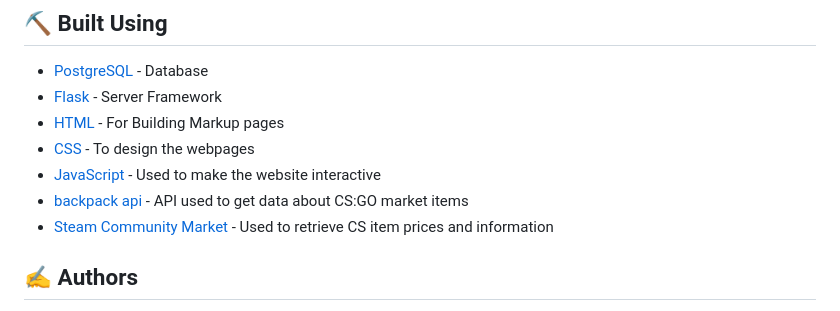
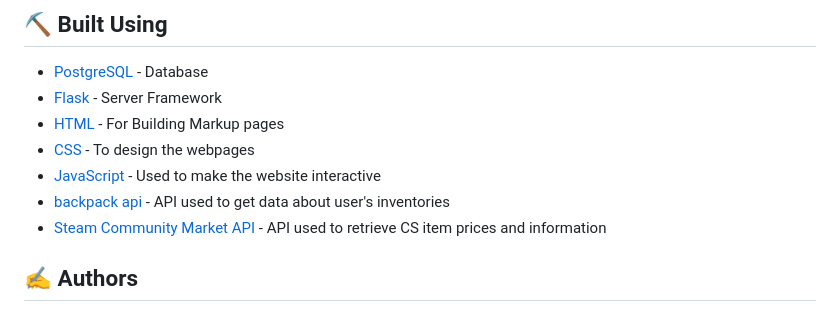
Before and after one commit to Dhrumil-Rana/Flask_QA, a Markdown page: README.md, the part around the change. GitHub-like rendering.

```diff
--- a/README.md
+++ b/README.md
@@ -123,8 +123,8 @@ Login page
 - [HTML](https://html.com/) -  For Building Markup pages
 - [CSS](https://developer.mozilla.org/en-US/docs/Web/CSS) - To design the webpages
 - [JavaScript](https://www.javascript.com/)  - Used to make the website interactive
-- [backpack api](https://docs.backpack.exchange/) - API  used to get data about CS:GO market items
-- [Steam Community Market](https://steamcommunity.com/market/) - Used to retrieve CS item prices and information
+- [backpack api](https://docs.backpack.exchange/) - API  used to get data about user's inventories
+- [Steam Community Market API](https://steamcommunity.com/market/) - API used to retrieve CS item prices and information
 
 ## ✍️ Authors <a name = "authors"></a>
 
```
